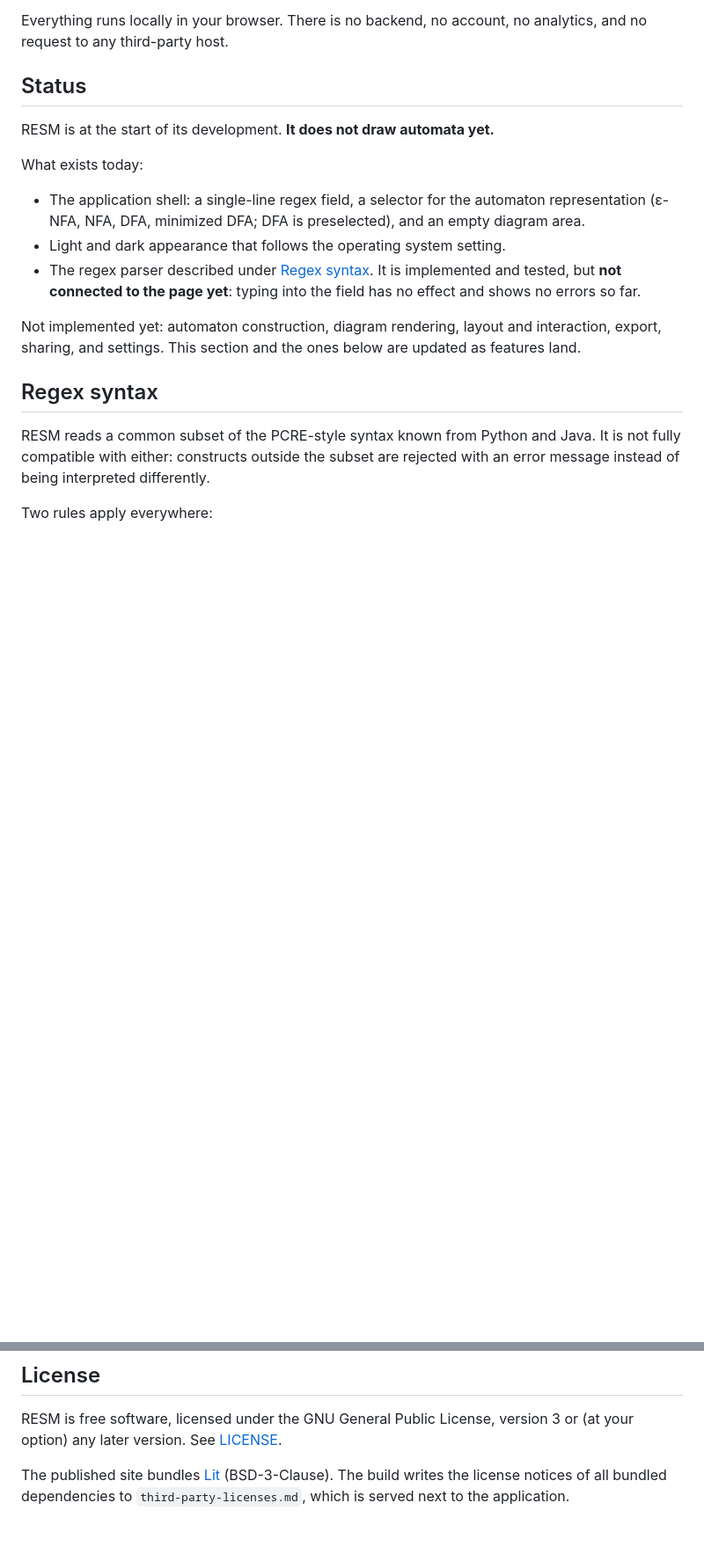
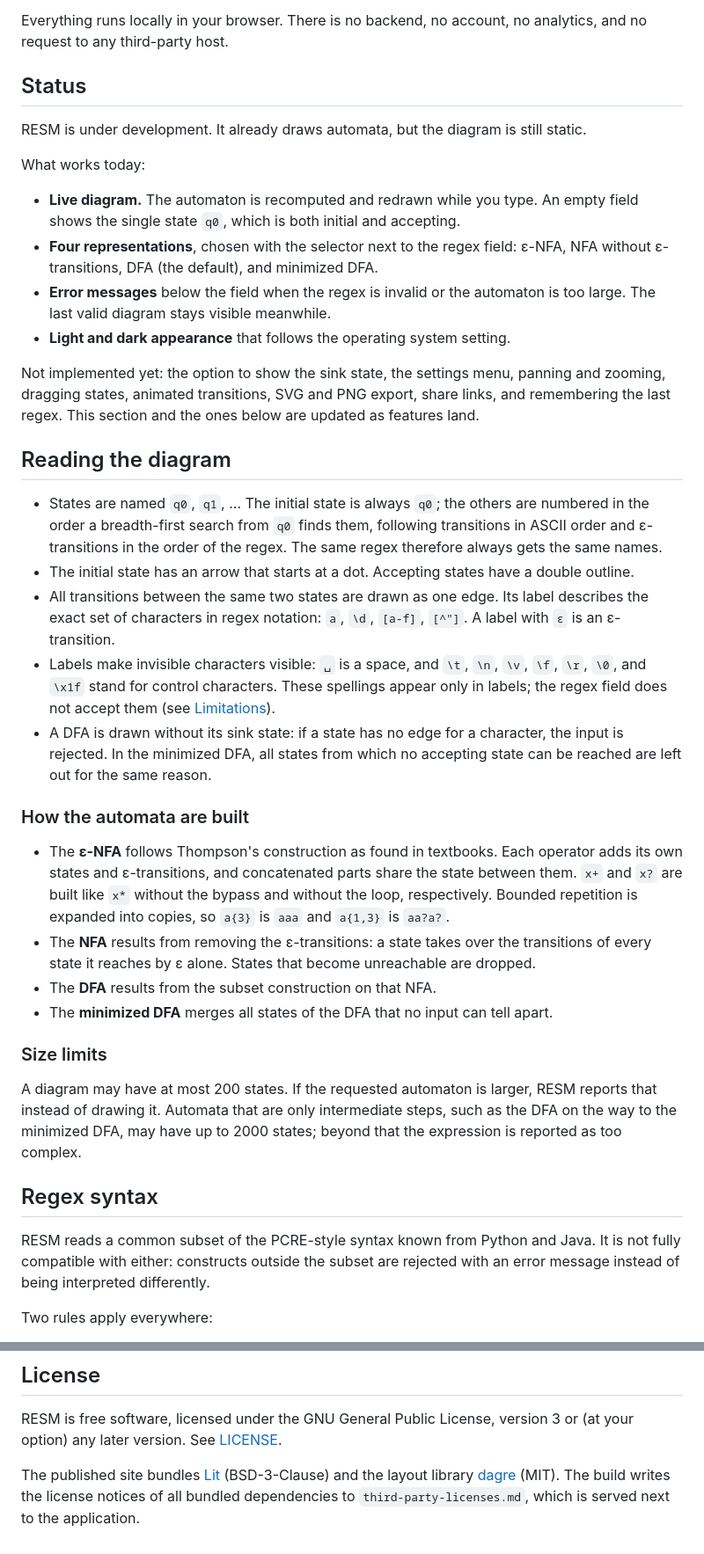
Before and after one commit to krichenbauer/resm, a Markdown page: README.md, 2 parts joined by grey strips. Shown at 88% size. Rendered like a GitHub page; blank space fills up the shorter version.

Commit message:
docs: describe the live diagram, its notation, and its limits
Co-Authored-By: Claude Opus 5.5 <noreply@anthropic.com>

```diff
--- a/README.md
+++ b/README.md
@@ -6,15 +6,35 @@ Everything runs locally in your browser. There is no backend, no account, no ana
 
 ## Status
 
-RESM is at the start of its development. **It does not draw automata yet.**
+RESM is under development. It already draws automata, but the diagram is still static.
 
-What exists today:
+What works today:
 
-- The application shell: a single-line regex field, a selector for the automaton representation (ε-NFA, NFA, DFA, minimized DFA; DFA is preselected), and an empty diagram area.
-- Light and dark appearance that follows the operating system setting.
-- The regex parser described under [Regex syntax](#regex-syntax). It is implemented and tested, but **not connected to the page yet**: typing into the field has no effect and shows no errors so far.
+- **Live diagram.** The automaton is recomputed and redrawn while you type. An empty field shows the single state `q0`, which is both initial and accepting.
+- **Four representations**, chosen with the selector next to the regex field: ε-NFA, NFA without ε-transitions, DFA (the default), and minimized DFA.
+- **Error messages** below the field when the regex is invalid or the automaton is too large. The last valid diagram stays visible meanwhile.
+- **Light and dark appearance** that follows the operating system setting.
 
-Not implemented yet: automaton construction, diagram rendering, layout and interaction, export, sharing, and settings. This section and the ones below are updated as features land.
+Not implemented yet: the option to show the sink state, the settings menu, panning and zooming, dragging states, animated transitions, SVG and PNG export, share links, and remembering the last regex. This section and the ones below are updated as features land.
+
+## Reading the diagram
+
+- States are named `q0`, `q1`, ... The initial state is always `q0`; the others are numbered in the order a breadth-first search from `q0` finds them, following transitions in ASCII order and ε-transitions in the order of the regex. The same regex therefore always gets the same names.
+- The initial state has an arrow that starts at a dot. Accepting states have a double outline.
+- All transitions between the same two states are drawn as one edge. Its label describes the exact set of characters in regex notation: `a`, `\d`, `[a-f]`, `[^"]`. A label with `ε` is an ε-transition.
+- Labels make invisible characters visible: `␣` is a space, and `\t`, `\n`, `\v`, `\f`, `\r`, `\0`, and `\x1f` stand for control characters. These spellings appear only in labels; the regex field does not accept them (see [Limitations](#limitations)).
+- A DFA is drawn without its sink state: if a state has no edge for a character, the input is rejected. In the minimized DFA, all states from which no accepting state can be reached are left out for the same reason.
+
+### How the automata are built
+
+- The **ε-NFA** follows Thompson's construction as found in textbooks. Each operator adds its own states and ε-transitions, and concatenated parts share the state between them. `x+` and `x?` are built like `x*` without the bypass and without the loop, respectively. Bounded repetition is expanded into copies, so `a{3}` is `aaa` and `a{1,3}` is `aa?a?`.
+- The **NFA** results from removing the ε-transitions: a state takes over the transitions of every state it reaches by ε alone. States that become unreachable are dropped.
+- The **DFA** results from the subset construction on that NFA.
+- The **minimized DFA** merges all states of the DFA that no input can tell apart.
+
+### Size limits
+
+A diagram may have at most 200 states. If the requested automaton is larger, RESM reports that instead of drawing it. Automata that are only intermediate steps, such as the DFA on the way to the minimized DFA, may have up to 2000 states; beyond that the expression is reported as too complex.
 
 ## Regex syntax
 
@@ -169,4 +189,4 @@ RESM_BASE_PATH=/some/path/ pnpm build
 
 RESM is free software, licensed under the GNU General Public License, version 3 or (at your option) any later version. See [LICENSE](LICENSE).
 
-The published site bundles [Lit](https://lit.dev) (BSD-3-Clause). The build writes the license notices of all bundled dependencies to `third-party-licenses.md`, which is served next to the application.
+The published site bundles [Lit](https://lit.dev) (BSD-3-Clause) and the layout library [dagre](https://github.com/dagrejs/dagre) (MIT). The build writes the license notices of all bundled dependencies to `third-party-licenses.md`, which is served next to the application.
```
Also changed, not shown: AGENTS.md (+1 -1 lines).
